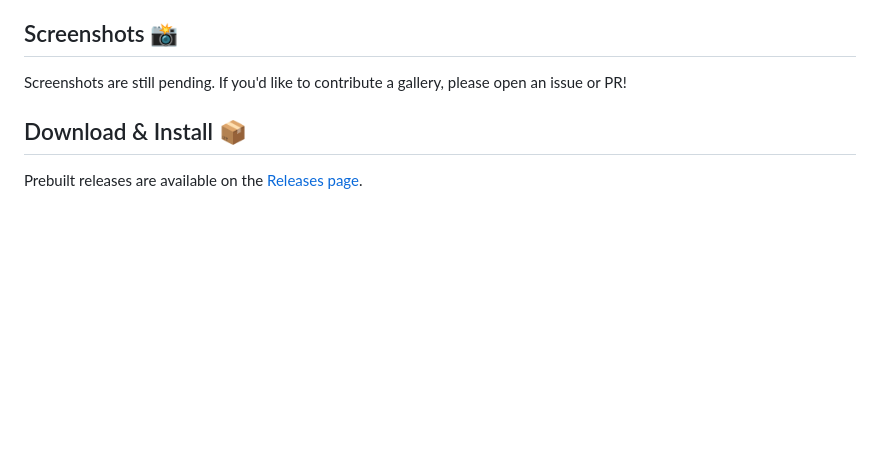
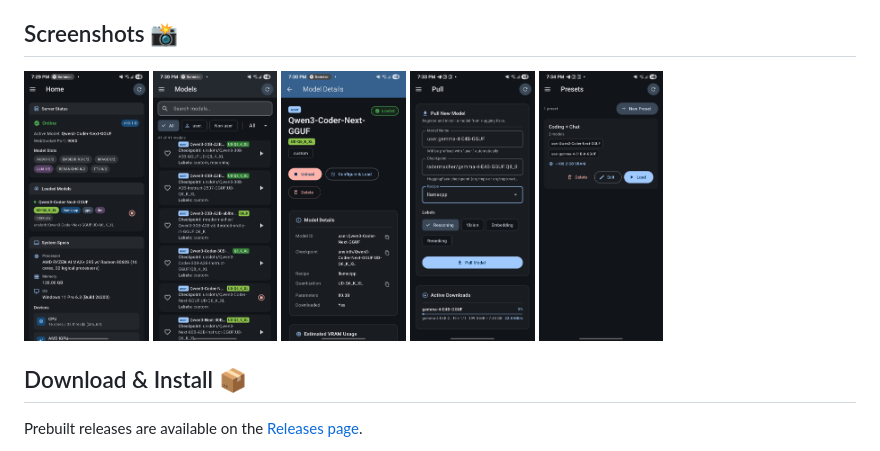
Before and after one commit to Kidsnd274/lemonade_controller, a Markdown page: README.md, the part around the change. Rendered like a GitHub page; pictures changed too: docs/images/image1.jpg (added), docs/images/image2.jpg (added), docs/images/image3.jpg (added); blank space fills up the shorter version.

Commit message:
Update README with screenshots

```diff
--- a/README.md
+++ b/README.md
@@ -39,7 +39,13 @@ reusable presets — all from a clean, responsive UI.
 
 ## Screenshots 📸
 
-Screenshots are still pending. If you'd like to contribute a gallery, please open an issue or PR!
+<div align="left">
+  <img src="docs/images/image1.jpg" alt="Screenshot 1" width="15%" />
+  <img src="docs/images/image2.jpg" alt="Screenshot 2" width="15%" />
+  <img src="docs/images/image3.jpg" alt="Screenshot 3" width="15%" />
+  <img src="docs/images/image4.jpg" alt="Screenshot 4" width="15%" />
+  <img src="docs/images/image5.jpg" alt="Screenshot 5" width="15%" />
+</div>
 
 ## Download & Install 📦
 
```
